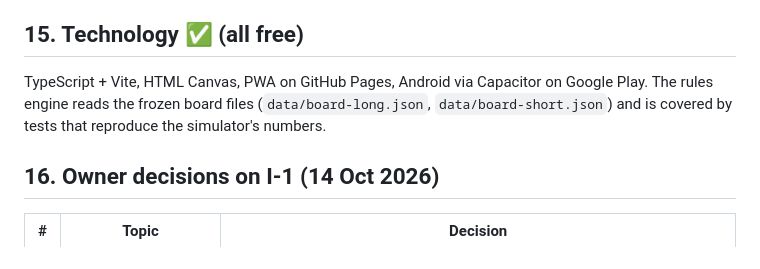
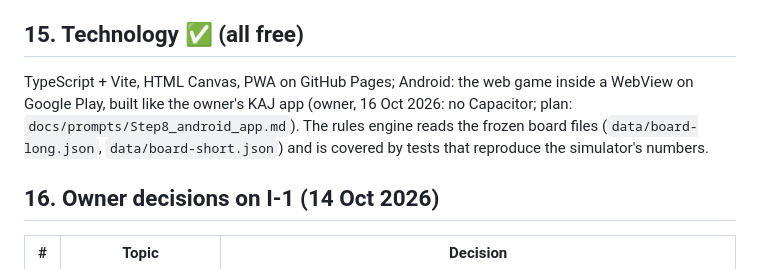
Before and after one commit to AlbMarketsAutoPilot-lab/dgm-game, a Markdown page: docs/GCD.md, the part around the change. Rendered like a GitHub page.

Commit message:
GCD §15: Android is the web game in a WebView, no Capacitor (owner, 16 Oct)
Co-Authored-By: Claude Opus 5.5 <noreply@anthropic.com>
Claude-Session: https://claude.ai/code/session_01TDbj8tqB85ix5BAEza5W1J

```diff
--- a/docs/GCD.md
+++ b/docs/GCD.md
@@ -239,7 +239,7 @@ No accounts and no data leave the device (C1). Everything below lives on the dev
 - Inclusive: every event has a colour **and** an icon; big buttons; one-tap play; high contrast; reduced motion; no timers. **No read-aloud** (owner, I-7; C3).
 
 ## 15. Technology ✅ (all free)
-TypeScript + Vite, HTML Canvas, PWA on GitHub Pages, Android via Capacitor on Google Play. The rules engine reads the frozen board files (`data/board-long.json`, `data/board-short.json`) and is covered by tests that reproduce the simulator's numbers.
+TypeScript + Vite, HTML Canvas, PWA on GitHub Pages; Android: the web game inside a WebView on Google Play, built like the owner's KAJ app (owner, 16 Oct 2026: no Capacitor; plan: `docs/prompts/Step8_android_app.md`). The rules engine reads the frozen board files (`data/board-long.json`, `data/board-short.json`) and is covered by tests that reproduce the simulator's numbers.
 
 ## 16. Owner decisions on I-1 (14 Oct 2026)
 
```
